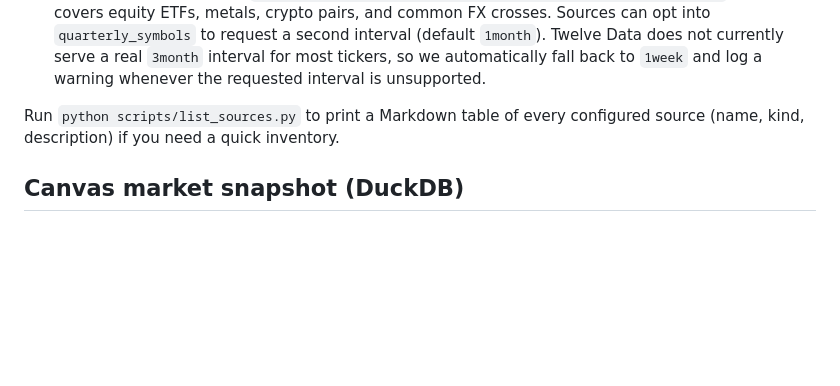
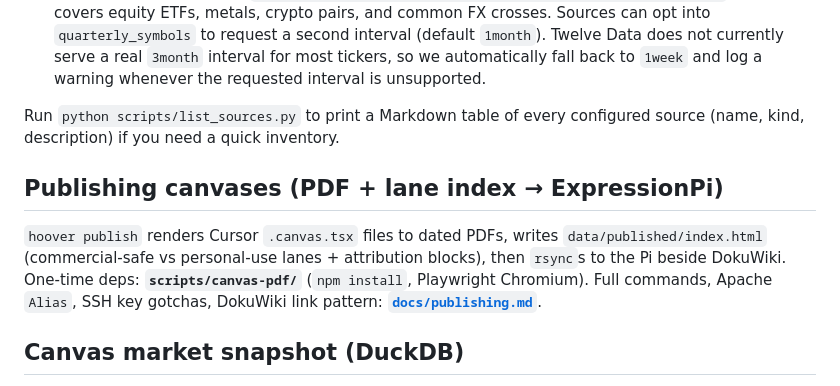
Before and after one commit to aRealGem/DataHoover, a Markdown page: README.md, the part around the change. Drawn GitHub-style; blank space fills up the shorter version.

```diff
--- a/README.md
+++ b/README.md
@@ -37,6 +37,10 @@ hoover snapshot --format parquet
 - **Twelve Data watchlist** (`hoover ingest-twelvedata --source twelvedata_watchlist_daily`) now covers equity ETFs, metals, crypto pairs, and common FX crosses. Sources can opt into `quarterly_symbols` to request a second interval (default `1month`). Twelve Data does not currently serve a real `3month` interval for most tickers, so we automatically fall back to `1week` and log a warning whenever the requested interval is unsupported.
 
 Run `python scripts/list_sources.py` to print a Markdown table of every configured source (name, kind, description) if you need a quick inventory.
+
+## Publishing canvases (PDF + lane index → ExpressionPi)
+
+`hoover publish` renders Cursor `.canvas.tsx` files to dated PDFs, writes `data/published/index.html` (commercial-safe vs personal-use lanes + attribution blocks), then `rsync`s to the Pi beside DokuWiki. One-time deps: **`scripts/canvas-pdf/`** (`npm install`, Playwright Chromium). Full commands, Apache `Alias`, SSH key gotchas, DokuWiki link pattern: **[`docs/publishing.md`](docs/publishing.md)**.
 
 ## Canvas market snapshot (DuckDB)
 
```
Also changed, not shown: docs/publishing.md (+66 -11 lines).
